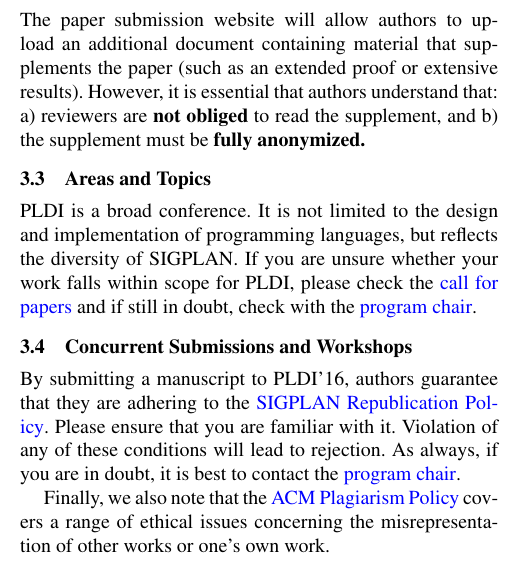
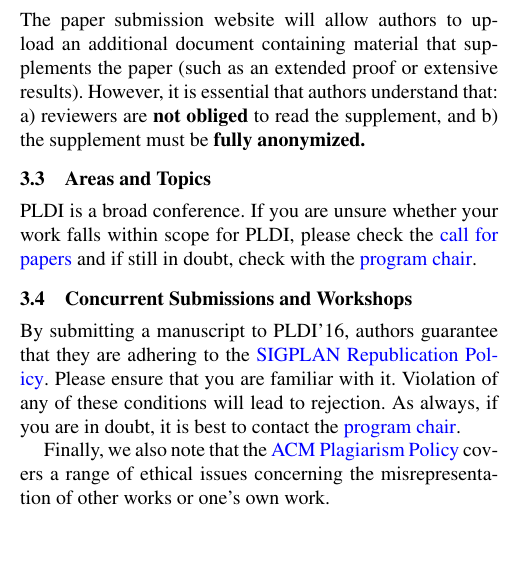
Before and after one commit to emeryberger/PLDI-2016, a LaTeX paper (pldi16-template.tex): part of one column of page 2 of 3, cut so that both start at the same text, the shorter picture padded with empty space. Compiled offline with pdfLaTeX; a missing font is replaced by an installed copy or a similar font.

Commit message:
More revision.

```diff
--- a/pldi16-template.tex
+++ b/pldi16-template.tex
@@ -209,9 +209,7 @@
 
 \subsection{Areas and Topics}
 
-PLDI is a broad conference.  It is not limited to the design and
-implementation of programming languages, but reflects the diversity of
-SIGPLAN.  If you are unsure whether your work falls
+PLDI is a broad conference.  If you are unsure whether your work falls
 within scope for PLDI, please check the
 \href{http://conf.researchr.org/track/pldi2016/pldi2016-papers#Call-for-Papers}{call
   for papers} and if still in doubt, check with the
```
